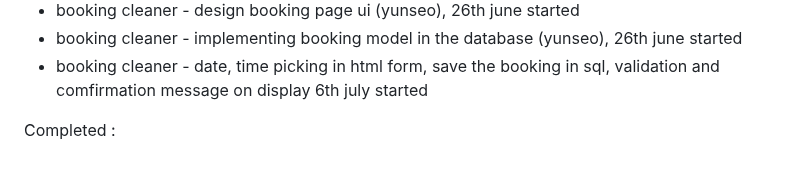
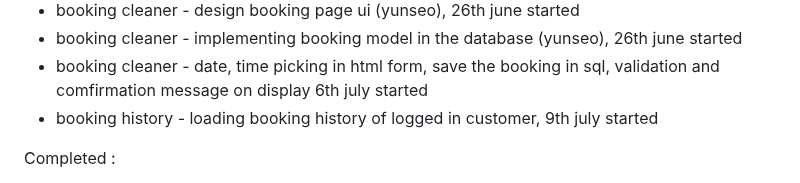
Before and after one commit to zzzczzzz/cp3407-project-v2025, a Markdown page: iteration_1.md, the part around the change. GitHub-like rendering.

```diff
--- a/iteration_1.md
+++ b/iteration_1.md
@@ -30,6 +30,7 @@ In progress:
 * booking cleaner - design booking page ui (yunseo), 26th june started
 * booking cleaner - implementing booking model in the database (yunseo), 26th june started
 * booking cleaner - date, time picking in html form, save the booking in sql, validation and comfirmation message on display 6th july started
+* booking history - loading booking history of logged in customer, 9th july started
 
 
 Completed :
```
